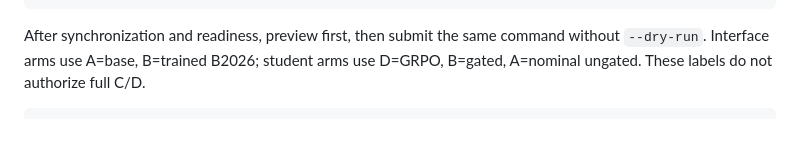
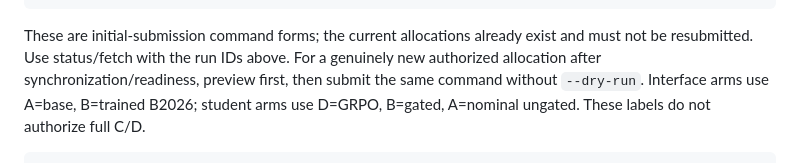
Before and after one commit to tatsu432/self-play-opsd-coding-agent, a Markdown page: docs/investigations/task18-status.md, the part around one of its changes. GitHub-like rendering; blank space fills up the shorter version.

````diff
--- a/docs/investigations/task18-status.md
+++ b/docs/investigations/task18-status.md
@@ -208,7 +251,10 @@ uv run python scripts/plot_task18_numerical.py \
   --summary runs/task18/saved-audit-v1/summary.json --output docs/figures/task18
 ```
 
-After synchronization and readiness, preview first, then submit the same command
+These are initial-submission command forms; the current allocations already
+exist and must not be resubmitted. Use status/fetch with the run IDs above.
+For a genuinely new authorized allocation after synchronization/readiness,
+preview first, then submit the same command
 without `--dry-run`. Interface arms use A=base, B=trained B2026; student arms
 use D=GRPO, B=gated, A=nominal ungated. These labels do not authorize full C/D.
 
````
Also changed, not shown: other parts of docs/investigations/task18-status.md (+44 -1 lines), AGENTS.md (+14 -0 lines), docs/investigations/task18-research-decision.md (added, +53 -0 lines), docs/figures/task18/update-sensitivity.png (added), 3 other files.
